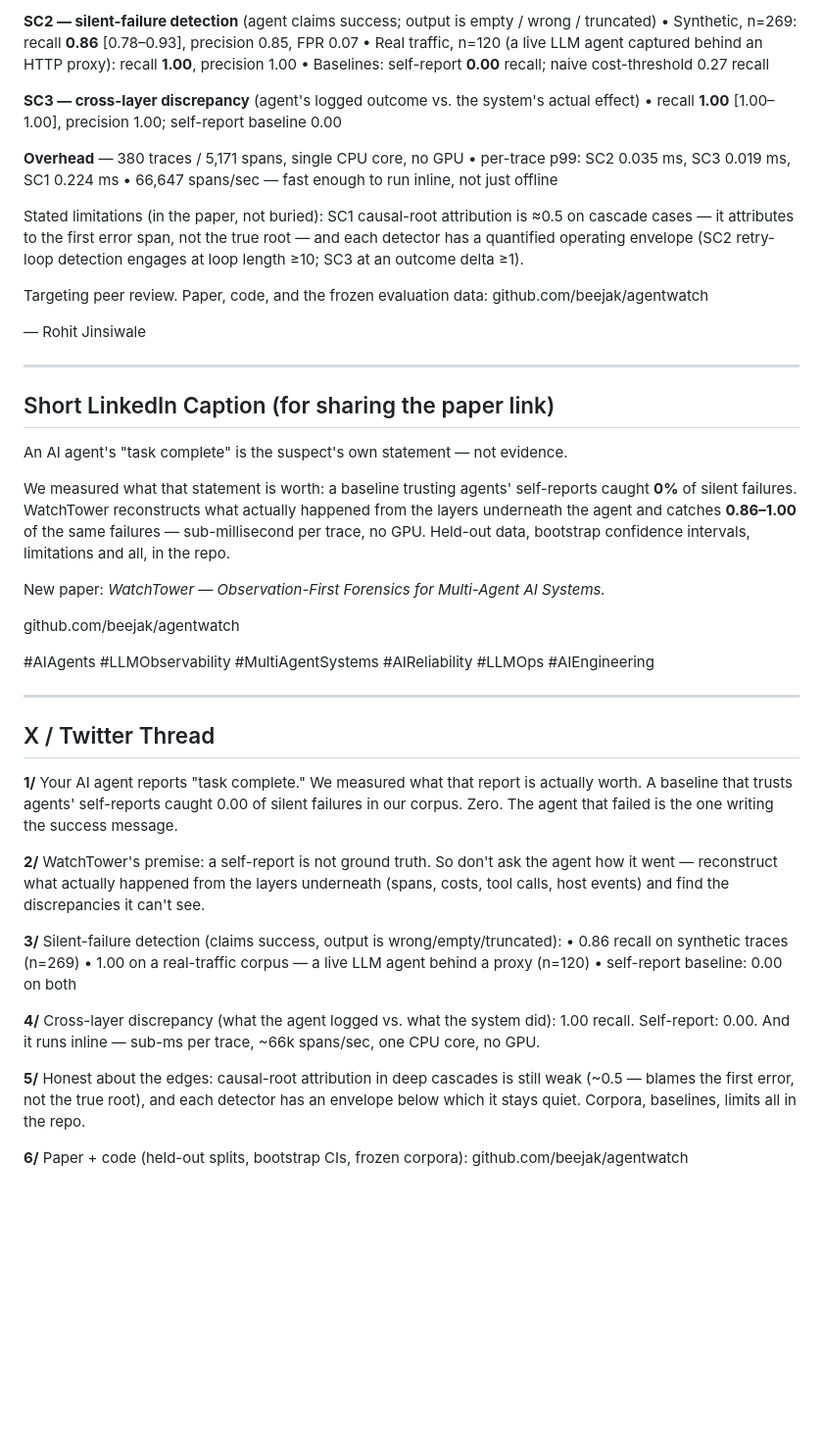
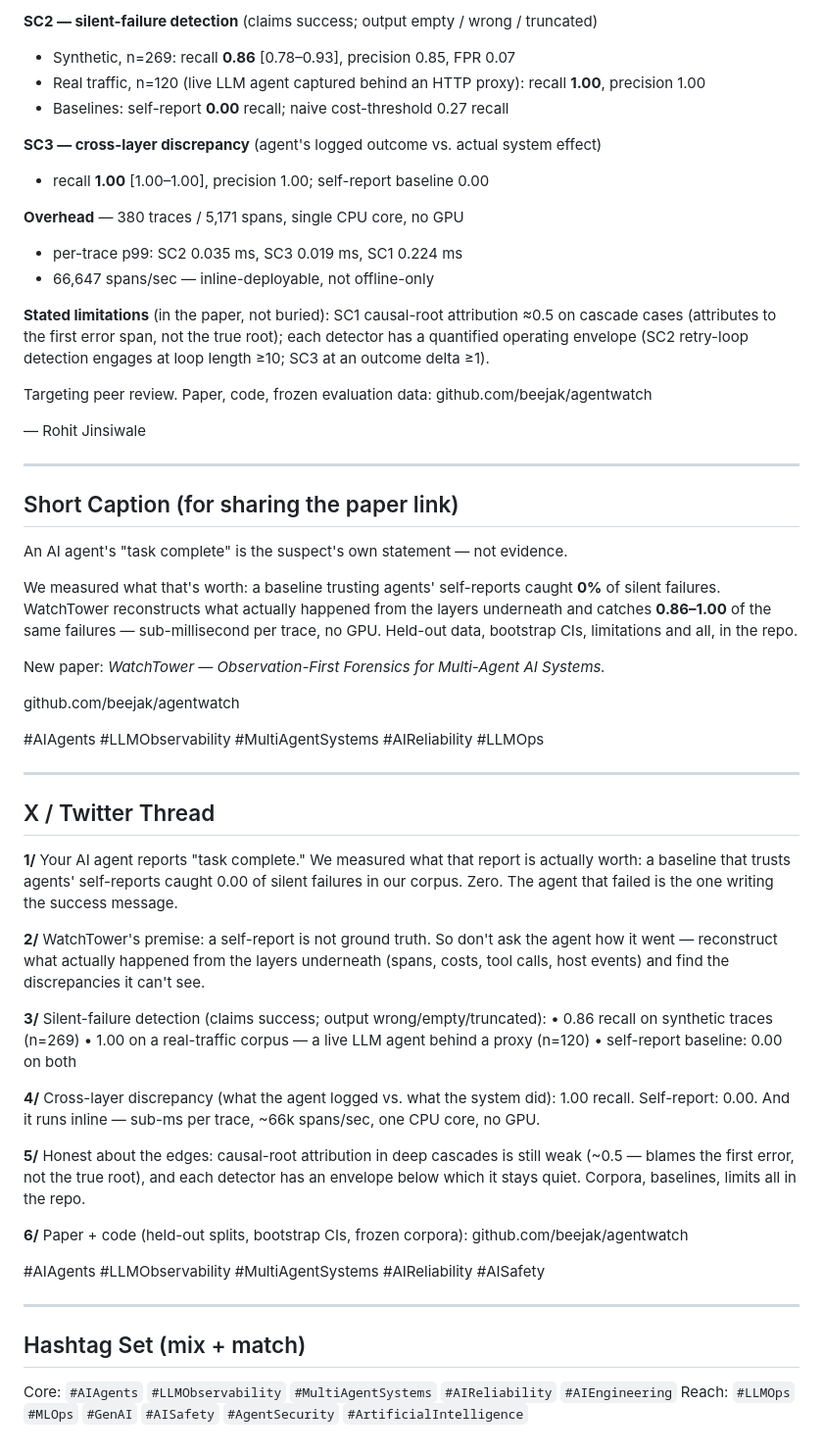
Before and after one commit to beejak/agentwatch, a Markdown page: paper/SHARE.md, the part around one of its changes. Shown at 98% size. Rendered like a GitHub page; blank space fills up the shorter version.

```diff
--- a/paper/SHARE.md
+++ b/paper/SHARE.md
@@ -21,45 +69,45 @@ Evaluation — held-out splits, 2,000-sample bootstrap CIs; corpora and harness
 
-**SC2 — silent-failure detection** (agent claims success; output is empty / wrong / truncated)
-• Synthetic, n=269: recall **0.86** [0.78–0.93], precision 0.85, FPR 0.07
-• Real traffic, n=120 (a live LLM agent captured behind an HTTP proxy): recall **1.00**, precision 1.00
-• Baselines: self-report **0.00** recall; naive cost-threshold 0.27 recall
+**SC2 — silent-failure detection** (claims success; output empty / wrong / truncated)
+- Synthetic, n=269: recall **0.86** [0.78–0.93], precision 0.85, FPR 0.07
+- Real traffic, n=120 (live LLM agent captured behind an HTTP proxy): recall **1.00**, precision 1.00
+- Baselines: self-report **0.00** recall; naive cost-threshold 0.27 recall
 
-**SC3 — cross-layer discrepancy** (agent's logged outcome vs. the system's actual effect)
-• recall **1.00** [1.00–1.00], precision 1.00; self-report baseline 0.00
+**SC3 — cross-layer discrepancy** (agent's logged outcome vs. actual system effect)
+- recall **1.00** [1.00–1.00], precision 1.00; self-report baseline 0.00
 
 **Overhead** — 380 traces / 5,171 spans, single CPU core, no GPU
-• per-trace p99: SC2 0.035 ms, SC3 0.019 ms, SC1 0.224 ms
-• 66,647 spans/sec — fast enough to run inline, not just offline
+- per-trace p99: SC2 0.035 ms, SC3 0.019 ms, SC1 0.224 ms
+- 66,647 spans/sec — inline-deployable, not offline-only
 
-Stated limitations (in the paper, not buried): SC1 causal-root attribution is ≈0.5 on cascade cases — it attributes to the first error span, not the true root — and each detector has a quantified operating envelope (SC2 retry-loop detection engages at loop length ≥10; SC3 at an outcome delta ≥1).
+**Stated limitations** (in the paper, not buried): SC1 causal-root attribution ≈0.5 on cascade cases (attributes to the first error span, not the true root); each detector has a quantified operating envelope (SC2 retry-loop detection engages at loop length ≥10; SC3 at an outcome delta ≥1).
 
-Targeting peer review. Paper, code, and the frozen evaluation data: github.com/beejak/agentwatch
+Targeting peer review. Paper, code, frozen evaluation data: github.com/beejak/agentwatch
 
 — Rohit Jinsiwale
 
 ---
 
-## Short LinkedIn Caption (for sharing the paper link)
+## Short Caption (for sharing the paper link)
 
 An AI agent's "task complete" is the suspect's own statement — not evidence.
 
-We measured what that statement is worth: a baseline trusting agents' self-reports caught **0%** of silent failures. WatchTower reconstructs what actually happened from the layers underneath the agent and catches **0.86–1.00** of the same failures — sub-millisecond per trace, no GPU. Held-out data, bootstrap confidence intervals, limitations and all, in the repo.
+We measured what that's worth: a baseline trusting agents' self-reports caught **0%** of silent failures. WatchTower reconstructs what actually happened from the layers underneath and catches **0.86–1.00** of the same failures — sub-millisecond per trace, no GPU. Held-out data, bootstrap CIs, limitations and all, in the repo.
 
 New paper: *WatchTower — Observation-First Forensics for Multi-Agent AI Systems.*
 
 github.com/beejak/agentwatch
 
-#AIAgents #LLMObservability #MultiAgentSystems #AIReliability #LLMOps #AIEngineering
+#AIAgents #LLMObservability #MultiAgentSystems #AIReliability #LLMOps
 
 ---
 
 ## X / Twitter Thread
 
-**1/** Your AI agent reports "task complete." We measured what that report is actually worth. A baseline that trusts agents' self-reports caught 0.00 of silent failures in our corpus. Zero. The agent that failed is the one writing the success message.
+**1/** Your AI agent reports "task complete." We measured what that report is actually worth: a baseline that trusts agents' self-reports caught 0.00 of silent failures in our corpus. Zero. The agent that failed is the one writing the success message.
 
 **2/** WatchTower's premise: a self-report is not ground truth. So don't ask the agent how it went — reconstruct what actually happened from the layers underneath (spans, costs, tool calls, host events) and find the discrepancies it can't see.
 
-**3/** Silent-failure detection (claims success, output is wrong/empty/truncated):
+**3/** Silent-failure detection (claims success; output wrong/empty/truncated):
 • 0.86 recall on synthetic traces (n=269)
 • 1.00 on a real-traffic corpus — a live LLM agent behind a proxy (n=120)
 • self-report baseline: 0.00 on both
@@ -69,3 +117,12 @@ github.com/beejak/agentwatch
 **5/** Honest about the edges: causal-root attribution in deep cascades is still weak (~0.5 — blames the first error, not the true root), and each detector has an envelope below which it stays quiet. Corpora, baselines, limits all in the repo.
 
 **6/** Paper + code (held-out splits, bootstrap CIs, frozen corpora): github.com/beejak/agentwatch
+
+#AIAgents #LLMObservability #MultiAgentSystems #AIReliability #AISafety
+
+---
+
+## Hashtag Set (mix + match)
+
+Core: `#AIAgents` `#LLMObservability` `#MultiAgentSystems` `#AIReliability` `#AIEngineering`
+Reach: `#LLMOps` `#MLOps` `#GenAI` `#AISafety` `#AgentSecurity` `#ArtificialIntelligence`
```
Also changed, not shown: other parts of paper/SHARE.md (+54 -6 lines), README.md (+28 -9 lines).
